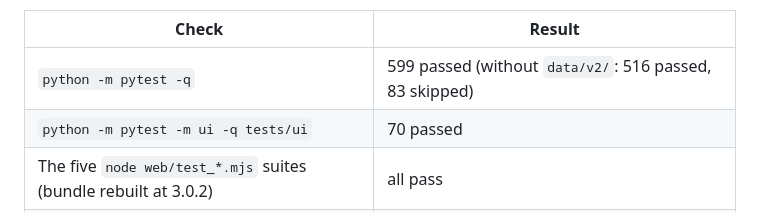
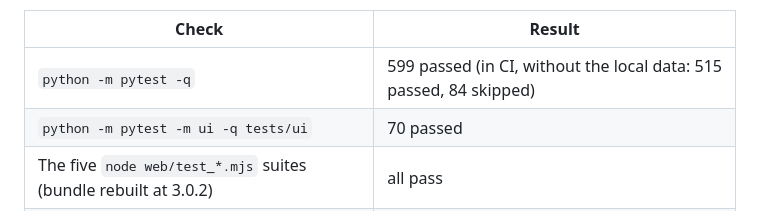
Before and after one commit to dylanguo1129/ai-robo-advisor, a Markdown page: docs/VERIFICATION.md, the part around the change. Drawn GitHub-style.

```diff
--- a/docs/VERIFICATION.md
+++ b/docs/VERIFICATION.md
@@ -448,7 +448,7 @@ registered evaluation is not re-run; the check below is labelled as not register
 
 | Check | Result |
 |---|---|
-| `python -m pytest -q` | 599 passed (without `data/v2/`: 516 passed, 83 skipped) |
+| `python -m pytest -q` | 599 passed (in CI, without the local data: 515 passed, 84 skipped) |
 | `python -m pytest -m ui -q tests/ui` | 70 passed |
 | The five `node web/test_*.mjs` suites (bundle rebuilt at 3.0.2) | all pass |
 | `ruff check`, `ruff format --check` | clean |
```
Also changed, not shown: README.md (+1 -1 lines), docs/PRODUCT_SPEC.md (+1 -1 lines).
